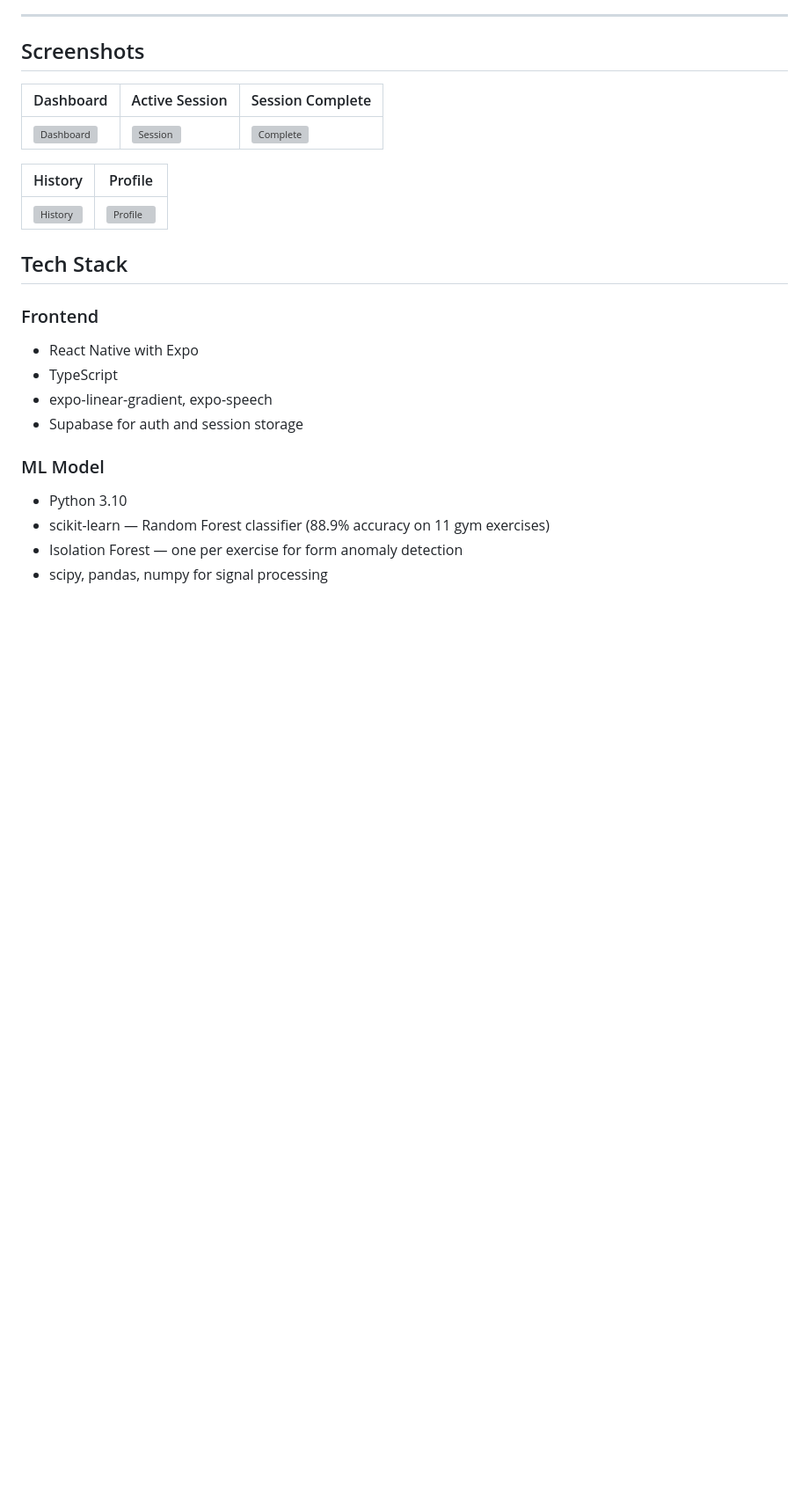
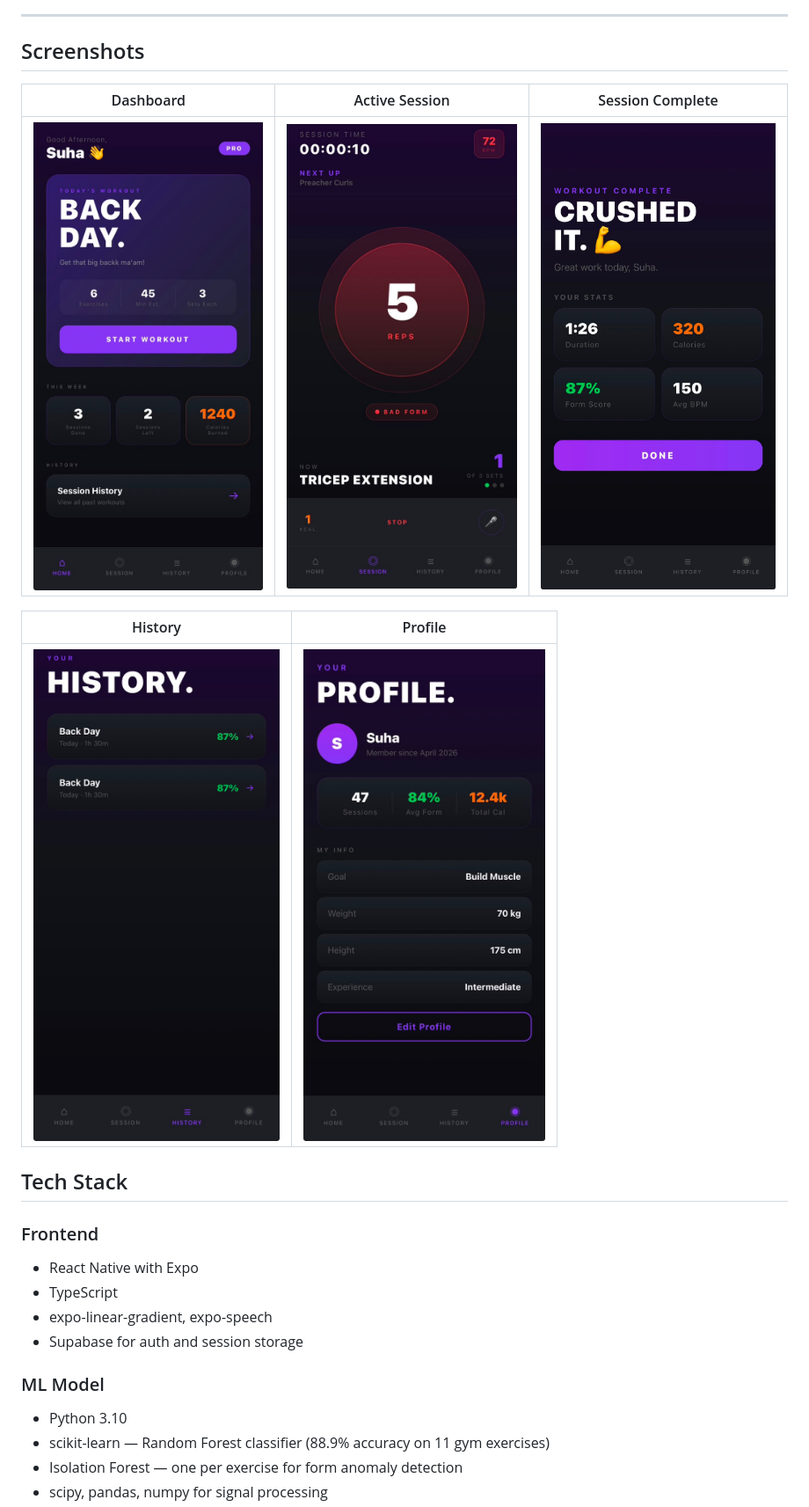
Before and after one commit to suhaamd/Spot, a Markdown page: README.md, the part around the change. Shown at 88% size. Drawn GitHub-style; blank space fills up the shorter version; grey boxes are pictures that could not be loaded.

Commit message:
Screenshots of Spot

```diff
--- a/README.md
+++ b/README.md
@@ -35,11 +35,11 @@ The ML model compares your rep's signal in real time against the ideal form prof
 
 | Dashboard | Active Session | Session Complete |
 |---|---|---|
-| ![Dashboard](screenshots/dashboard.png) | ![Session](screenshots/session.png) | ![Complete](screenshots/complete.png) |
+| ![Dashboard](screenshots/dashboard.jpeg) | ![Session](screenshots/session.jpeg) | ![Complete](screenshots/complete.jpeg) |
 
 | History | Profile |
 |---|---|
-| ![History](screenshots/history.png) | ![Profile](screenshots/profile.png) |
+| ![History](screenshots/history.jpeg) | ![Profile](screenshots/profile.jpeg) |
 
 
 ## Tech Stack
```
